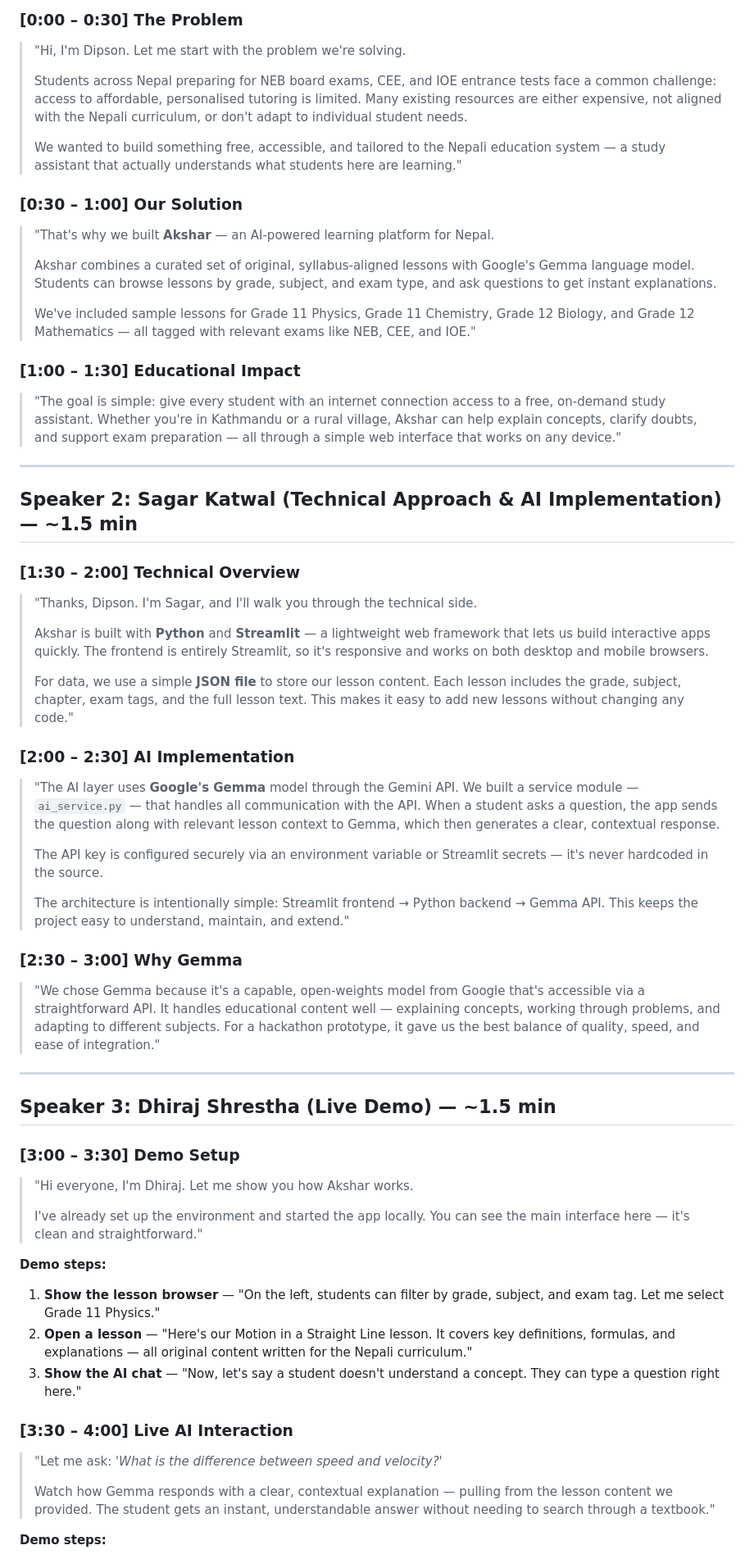
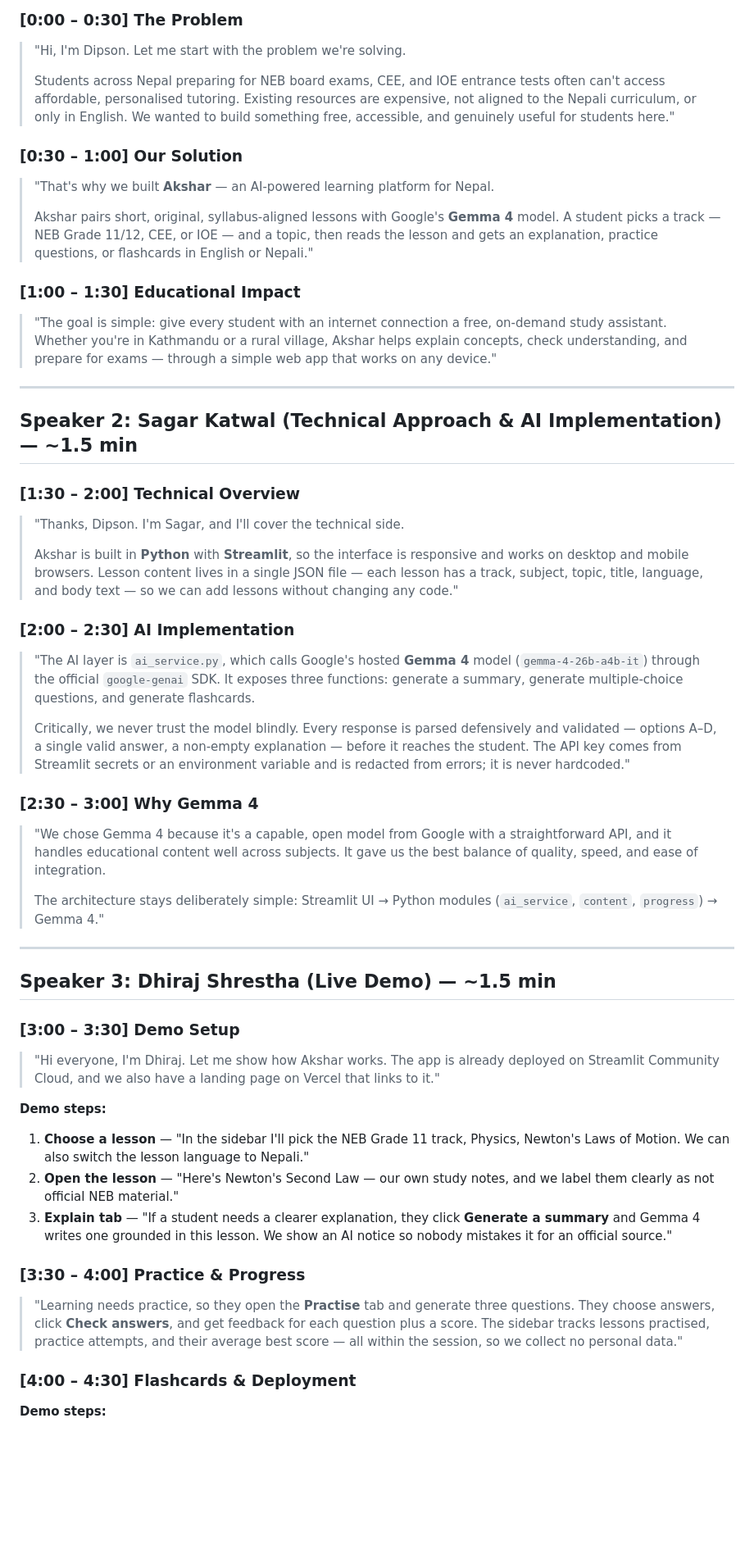
Before and after one commit to sagarxettri000/Akshar, a Markdown page: demo_script.md, the part around one of its changes. Shown at 82% size. Rendered like a GitHub page; blank space fills up the shorter version.

Commit message:
docs(demo): align demo script with the shipped app

```diff
--- a/demo_script.md
+++ b/demo_script.md
@@ -11,21 +13,17 @@
 
 > "Hi, I'm Dipson. Let me start with the problem we're solving.
 >
-> Students across Nepal preparing for NEB board exams, CEE, and IOE entrance tests face a common challenge: access to affordable, personalised tutoring is limited. Many existing resources are either expensive, not aligned with the Nepali curriculum, or don't adapt to individual student needs.
->
-> We wanted to build something free, accessible, and tailored to the Nepali education system — a study assistant that actually understands what students here are learning."
+> Students across Nepal preparing for NEB board exams, CEE, and IOE entrance tests often can't access affordable, personalised tutoring. Existing resources are expensive, not aligned to the Nepali curriculum, or only in English. We wanted to build something free, accessible, and genuinely useful for students here."
 
 ### [0:30 – 1:00] Our Solution
 
 > "That's why we built **Akshar** — an AI-powered learning platform for Nepal.
 >
-> Akshar combines a curated set of original, syllabus-aligned lessons with Google's Gemma language model. Students can browse lessons by grade, subject, and exam type, and ask questions to get instant explanations.
->
-> We've included sample lessons for Grade 11 Physics, Grade 11 Chemistry, Grade 12 Biology, and Grade 12 Mathematics — all tagged with relevant exams like NEB, CEE, and IOE."
+> Akshar pairs short, original, syllabus-aligned lessons with Google's **Gemma 4** model. A student picks a track — NEB Grade 11/12, CEE, or IOE — and a topic, then reads the lesson and gets an explanation, practice questions, or flashcards in English or Nepali."
 
 ### [1:00 – 1:30] Educational Impact
 
-> "The goal is simple: give every student with an internet connection access to a free, on-demand study assistant. Whether you're in Kathmandu or a rural village, Akshar can help explain concepts, clarify doubts, and support exam preparation — all through a simple web interface that works on any device."
+> "The goal is simple: give every student with an internet connection a free, on-demand study assistant. Whether you're in Kathmandu or a rural village, Akshar helps explain concepts, check understanding, and prepare for exams — through a simple web app that works on any device."
 
 ---
 
@@ -33,23 +31,21 @@
 
 ### [1:30 – 2:00] Technical Overview
 
-> "Thanks, Dipson. I'm Sagar, and I'll walk you through the technical side.
+> "Thanks, Dipson. I'm Sagar, and I'll cover the technical side.
 >
-> Akshar is built with **Python** and **Streamlit** — a lightweight web framework that lets us build interactive apps quickly. The frontend is entirely Streamlit, so it's responsive and works on both desktop and mobile browsers.
->
-> For data, we use a simple **JSON file** to store our lesson content. Each lesson includes the grade, subject, chapter, exam tags, and the full lesson text. This makes it easy to add new lessons without changing any code."
+> Akshar is built in **Python** with **Streamlit**, so the interface is responsive and works on desktop and mobile browsers. Lesson content lives in a single JSON file — each lesson has a track, subject, topic, title, language, and body text — so we can add lessons without changing any code."
 
 ### [2:00 – 2:30] AI Implementation
 
-> "The AI layer uses **Google's Gemma** model through the Gemini API. We built a service module — `ai_service.py` — that handles all communication with the API. When a student asks a question, the app sends the question along with relevant lesson context to Gemma, which then generates a clear, contextual response.
+> "The AI layer is `ai_service.py`, which calls Google's hosted **Gemma 4** model (`gemma-4-26b-a4b-it`) through the official `google-genai` SDK. It exposes three functions: generate a summary, generate multiple-choice questions, and generate flashcards.
 >
-> The API key is configured securely via an environment variable or Streamlit secrets — it's never hardcoded in the source.
+> Critically, we never trust the model blindly. Every response is parsed defensively and validated — options A–D, a single valid answer, a non-empty explanation — before it reaches the student. The API key comes from Streamlit secrets or an environment variable and is redacted from errors; it is never hardcoded."
+
+### [2:30 – 3:00] Why Gemma 4
+
+> "We chose Gemma 4 because it's a capable, open model from Google with a straightforward API, and it handles educational content well across subjects. It gave us the best balance of quality, speed, and ease of integration.
 >
-> The architecture is intentionally simple: Streamlit frontend → Python backend → Gemma API. This keeps the project easy to understand, maintain, and extend."
-
-### [2:30 – 3:00] Why Gemma
-
-> "We chose Gemma because it's a capable, open-weights model from Google that's accessible via a straightforward API. It handles educational content well — explaining concepts, working through problems, and adapting to different subjects. For a hackathon prototype, it gave us the best balance of quality, speed, and ease of integration."
+> The architecture stays deliberately simple: Streamlit UI → Python modules (`ai_service`, `content`, `progress`) → Gemma 4."
 
 ---
 
@@ -57,21 +53,19 @@
 
 ### [3:00 – 3:30] Demo Setup
 
-> "Hi everyone, I'm Dhiraj. Let me show you how Akshar works.
->
-> I've already set up the environment and started the app locally. You can see the main interface here — it's clean and straightforward."
+> "Hi everyone, I'm Dhiraj. Let me show how Akshar works. The app is already deployed on Streamlit Community Cloud, and we also have a landing page on Vercel that links to it."
 
 **Demo steps:**
 
-1. **Show the lesson browser** — "On the left, students can filter by grade, subject, and exam tag. Let me select Grade 11 Physics."
-2. **Open a lesson** — "Here's our Motion in a Straight Line lesson. It covers key definitions, formulas, and explanations — all original content written for the Nepali curriculum."
-3. **Show the AI chat** — "Now, let's say a student doesn't understand a concept. They can type a question right here."
+1. **Choose a lesson** — "In the sidebar I'll pick the NEB Grade 11 track, Physics, Newton's Laws of Motion. We can also switch the lesson language to Nepali."
+2. **Open the lesson** — "Here's Newton's Second Law — our own study notes, and we label them clearly as not official NEB material."
+3. **Explain tab** — "If a student needs a clearer explanation, they click **Generate a summary** and Gemma 4 writes one grounded in this lesson. We show an AI notice so nobody mistakes it for an official source."
 
-### [3:30 – 4:00] Live AI Interaction
+### [3:30 – 4:00] Practice & Progress
 
-> "Let me ask: *'What is the difference between speed and velocity?'*
->
-> Watch how Gemma responds with a clear, contextual explanation — pulling from the lesson content we provided. The student gets an instant, understandable answer without needing to search through a textbook."
+> "Learning needs practice, so they open the **Practise** tab and generate three questions. They choose answers, click **Check answers**, and get feedback for each question plus a score. The sidebar tracks lessons practised, practice attempts, and their average best score — all within the session, so we collect no personal data."
+
+### [4:00 – 4:30] Flashcards & Deployment
 
 **Demo steps:**
 
```
Also changed, not shown: other parts of demo_script.md (+9 -11 lines).
